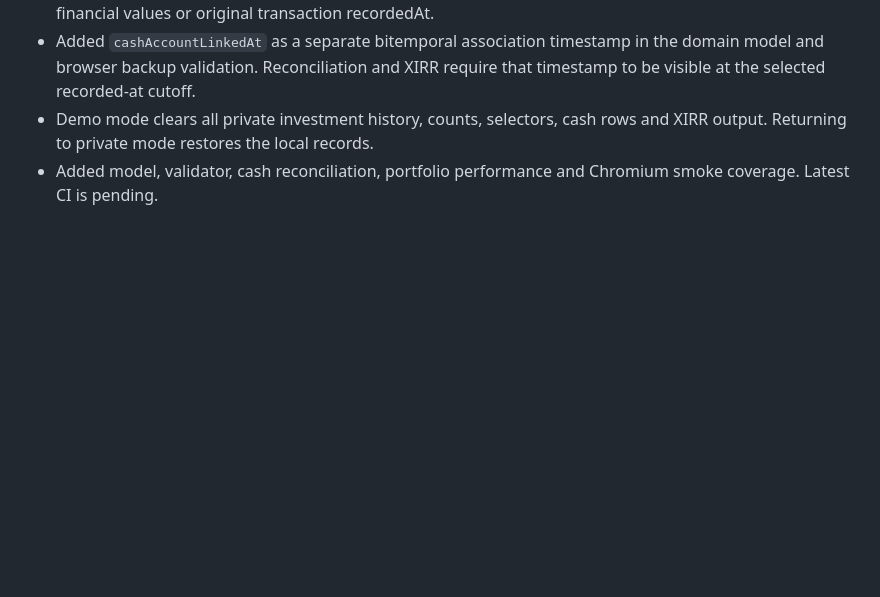
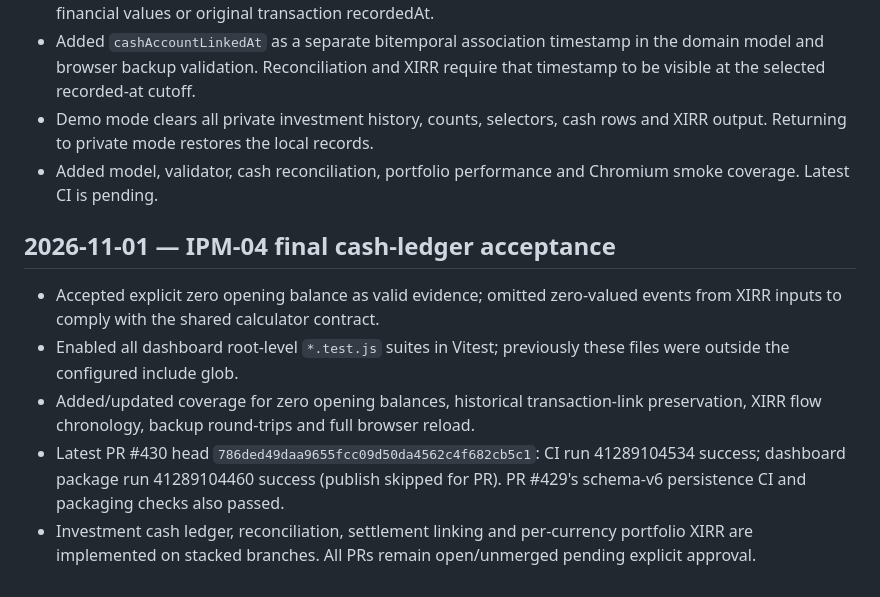
Before and after one commit to SRSekhar/Personal-Family-Office, a Markdown page: .ai/CURRENT_SPRINT.md, the part around the change. Rendered like a GitHub page; blank space fills up the shorter version.

Commit message:
docs: record verified investment cash ledger acceptance

```diff
--- a/.ai/CURRENT_SPRINT.md
+++ b/.ai/CURRENT_SPRINT.md
@@ -349,3 +349,12 @@ Investment portfolio FIFO projection and valuation reconciliation are in progres
 - Added `cashAccountLinkedAt` as a separate bitemporal association timestamp in the domain model and browser backup validation. Reconciliation and XIRR require that timestamp to be visible at the selected recorded-at cutoff.
 - Demo mode clears all private investment history, counts, selectors, cash rows and XIRR output. Returning to private mode restores the local records.
 - Added model, validator, cash reconciliation, portfolio performance and Chromium smoke coverage. Latest CI is pending.
+
+
+## 2026-11-01 — IPM-04 final cash-ledger acceptance
+
+- Accepted explicit zero opening balance as valid evidence; omitted zero-valued events from XIRR inputs to comply with the shared calculator contract.
+- Enabled all dashboard root-level `*.test.js` suites in Vitest; previously these files were outside the configured include glob.
+- Added/updated coverage for zero opening balances, historical transaction-link preservation, XIRR flow chronology, backup round-trips and full browser reload.
+- Latest PR #430 head `786ded49daa9655fcc09d50da4562c4f682cb5c1`: CI run 41289104534 success; dashboard package run 41289104460 success (publish skipped for PR). PR #429's schema-v6 persistence CI and packaging checks also passed.
+- Investment cash ledger, reconciliation, settlement linking and per-currency portfolio XIRR are implemented on stacked branches. All PRs remain open/unmerged pending explicit approval.
```
